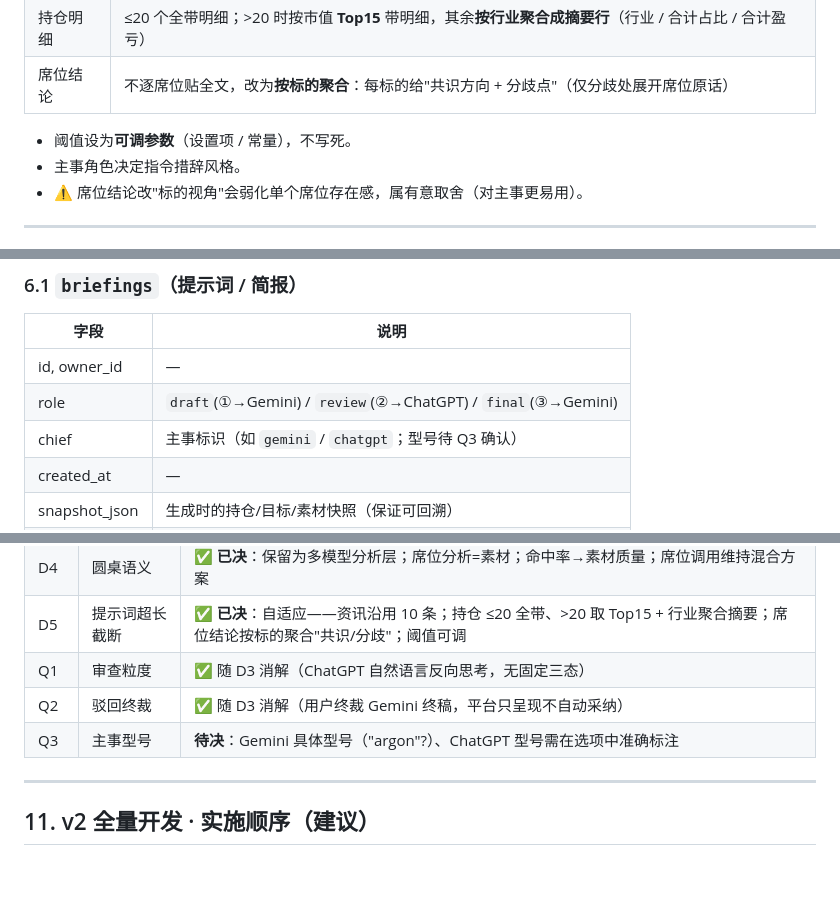
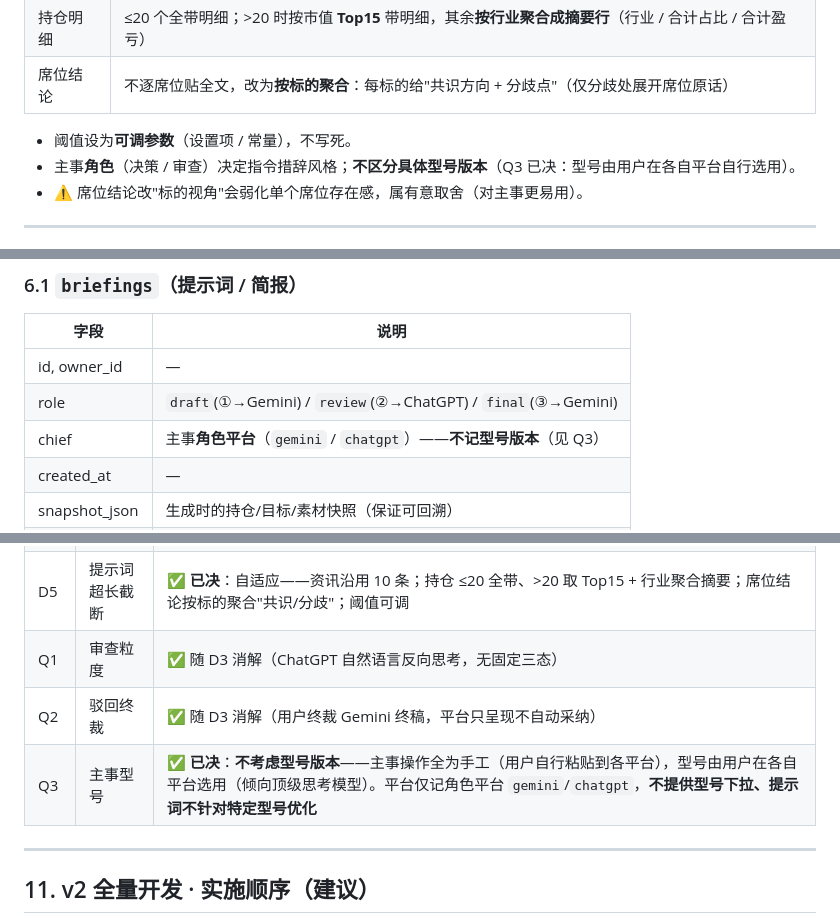
Before and after one commit to tojoevan/QuantMindLite, a Markdown page: docs/v2-主事工作台设计方案.md, 3 parts joined by grey strips. Drawn GitHub-style; blank space fills up the shorter version.

Commit message:
docs: Q3 已决——不考虑主事模型版本（主事操作全手工，型号由用户在各平台自选）

```diff
--- a/docs/v2-主事工作台设计方案.md
+++ b/docs/v2-主事工作台设计方案.md
@@ -125,7 +125,7 @@ v1 没有"目标"这一层，导致席位/主事缺少评判基准。v2 需新
 | 席位结论 | 不逐席位贴全文，改为**按标的聚合**：每标的给"共识方向 + 分歧点"（仅分歧处展开席位原话） |
 
 - 阈值设为**可调参数**（设置项 / 常量），不写死。
-- 主事角色决定指令措辞风格。
+- 主事**角色**（决策 / 审查）决定指令措辞风格；**不区分具体型号版本**（Q3 已决：型号由用户在各自平台自行选用）。
 - ⚠️ 席位结论改"标的视角"会弱化单个席位存在感，属有意取舍（对主事更易用）。
 
 ---
@@ -152,7 +152,7 @@ v1 没有"目标"这一层，导致席位/主事缺少评判基准。v2 需新
 |---|---|
 | id, owner_id | — |
 | role | `draft`(①→Gemini) / `review`(②→ChatGPT) / `final`(③→Gemini) |
-| chief | 主事标识（如 `gemini` / `chatgpt`；型号待 Q3 确认） |
+| chief | 主事**角色平台**（`gemini` / `chatgpt`）——**不记型号版本**（见 Q3） |
 | created_at | — |
 | snapshot_json | 生成时的持仓/目标/素材快照（保证可回溯） |
 | prompt_text | 完整提示词文本 |
@@ -236,7 +236,7 @@ v1 没有"目标"这一层，导致席位/主事缺少评判基准。v2 需新
 | D5 | 提示词超长截断 | ✅ **已决**：自适应——资讯沿用 10 条；持仓 ≤20 全带、>20 取 Top15 + 行业聚合摘要；席位结论按标的聚合"共识/分歧"；阈值可调 |
 | Q1 | 审查粒度 | ✅ 随 D3 消解（ChatGPT 自然语言反向思考，无固定三态） |
 | Q2 | 驳回终裁 | ✅ 随 D3 消解（用户终裁 Gemini 终稿，平台只呈现不自动采纳） |
-| Q3 | 主事型号 | **待决**：Gemini 具体型号（"argon"?）、ChatGPT 型号需在选项中准确标注 |
+| Q3 | 主事型号 | ✅ **已决**：**不考虑型号版本**——主事操作全为手工（用户自行粘贴到各平台），型号由用户在各自平台选用（倾向顶级思考模型）。平台仅记角色平台 `gemini`/`chatgpt`，**不提供型号下拉、提示词不针对特定型号优化** |
 
 ---
 
```
Also changed, not shown: other parts of docs/v2-主事工作台设计方案.md (+1 -1 lines).
